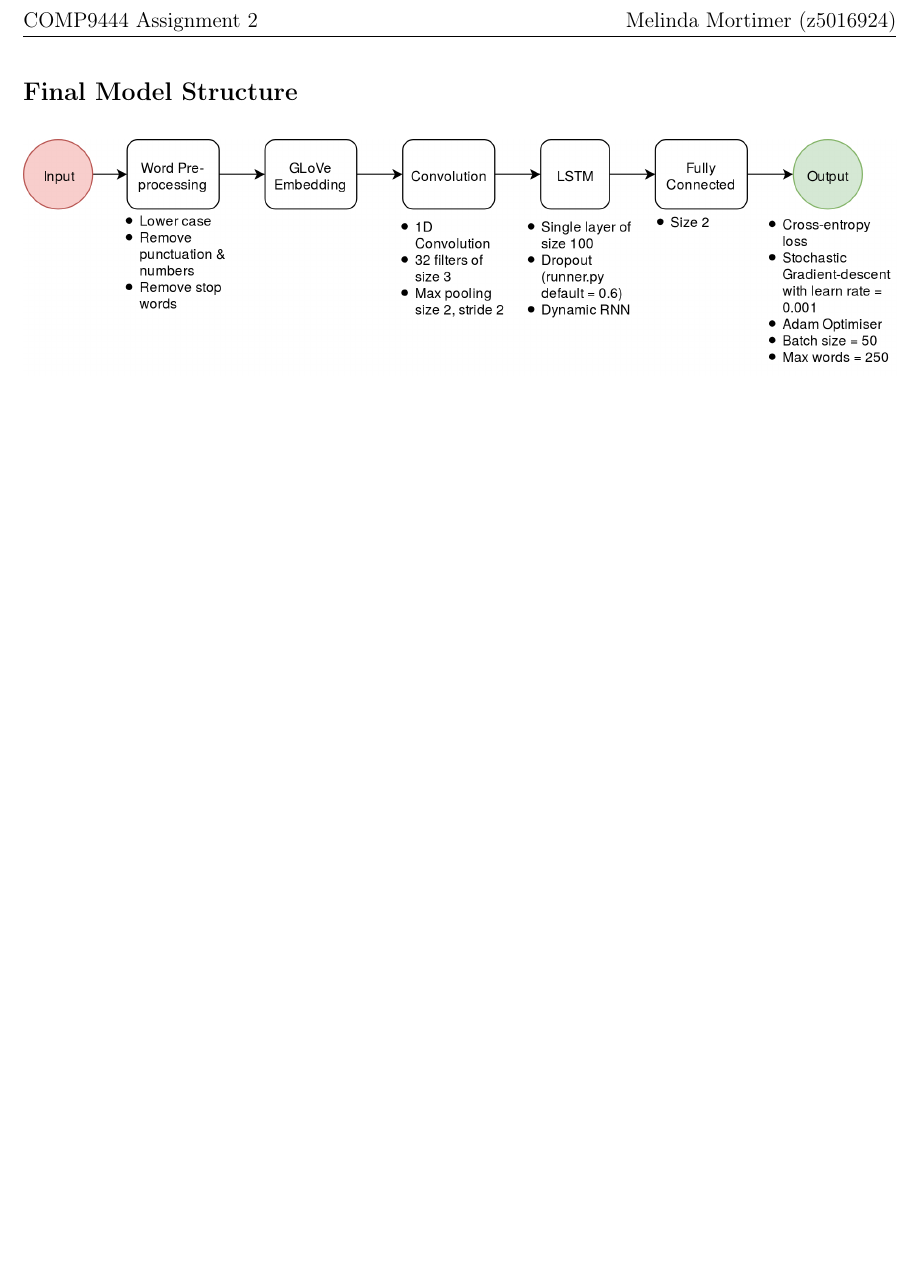
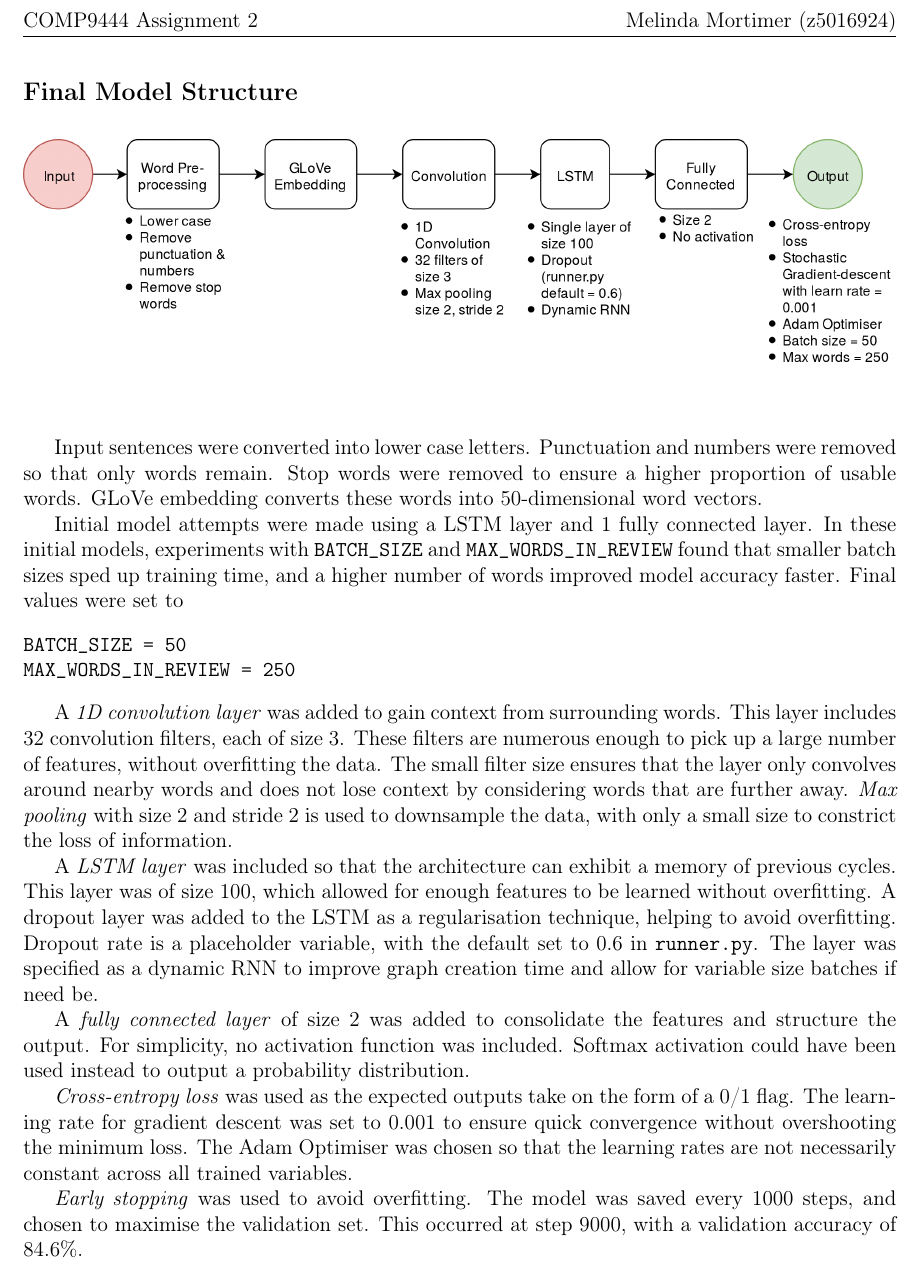
Before and after one commit to melindamortimer/NNetsAssign2, a LaTeX document (report/report.tex): part of the page, cut so that both start at the same text, the shorter picture padded with empty space. Compiled offline with pdfLaTeX.

Commit message:
Finished report

```diff
--- a/report/report.tex
+++ b/report/report.tex
@@ -49,6 +49,7 @@
 \usepackage{babel}
 
 \newcommand\numberthis{\addtocounter{equation}{1}\tag{\theequation}}
+\newcommand{\code}{\texttt}
 
 \begin{document}
 
@@ -60,6 +61,24 @@
 \end{center}
 \end{figure}
 
+Input sentences were converted into lower case letters. Punctuation and numbers were removed so that only words remain. Stop words were removed to ensure a higher proportion of usable words. GLoVe embedding converts these words into 50-dimensional word vectors.
+
+Initial model attempts were made using a LSTM layer and 1 fully connected layer. In these initial models, experiments with \code{BATCH\_SIZE} and \code{MAX\_WORDS\_IN\_REVIEW} found that smaller batch sizes sped up training time, and a higher number of words improved model accuracy faster. Final values were set to \begin{verbatim}
+BATCH_SIZE = 50
+MAX_WORDS_IN_REVIEW = 250
+\end{verbatim}
+
+A \textit{1D convolution layer} was added to gain context from surrounding words. This layer includes 32 convolution filters, each of size 3. These filters are numerous enough to pick up a large number of features, without overfitting the data. The small filter size ensures that the layer only convolves around nearby words and does not lose context by considering words that are further away. \textit{Max pooling} with size 2 and stride 2 is used to downsample the data, with only a small size to constrict the loss of information.
+
+A \textit{LSTM layer} was included so that the architecture can exhibit a memory of previous cycles. This layer was of size 100, which allowed for enough features to be learned without overfitting. A dropout layer was added to the LSTM as a regularisation technique, helping to avoid overfitting. Dropout rate is a placeholder variable, with the default set to 0.6 in \code{runner.py}. The layer was specified as a dynamic RNN to improve graph creation time and allow for variable size batches if need be.
+
+A \textit{fully connected layer} of size 2 was added to consolidate the features and structure the output. For simplicity, no activation function was included. Softmax activation could have been used instead to output a probability distribution.
+
+\textit{Cross-entropy loss} was used as the expected outputs take on the form of a 0/1 flag. The learning rate for gradient descent was set to 0.001 to ensure quick convergence without overshooting the minimum loss. The Adam Optimiser was chosen so that the learning rates are not necessarily constant across all trained variables.
+
+\textit{Early stopping} was used to avoid overfitting. The model was saved every 1000 steps, and chosen to maximise the validation set. This occurred at step 9000, with a validation accuracy of 84.6\%.
+
+
 
 
 \end{document}
```
Also changed, not shown: report/diagram.png, report/report.pdf (added), 1 other file.
